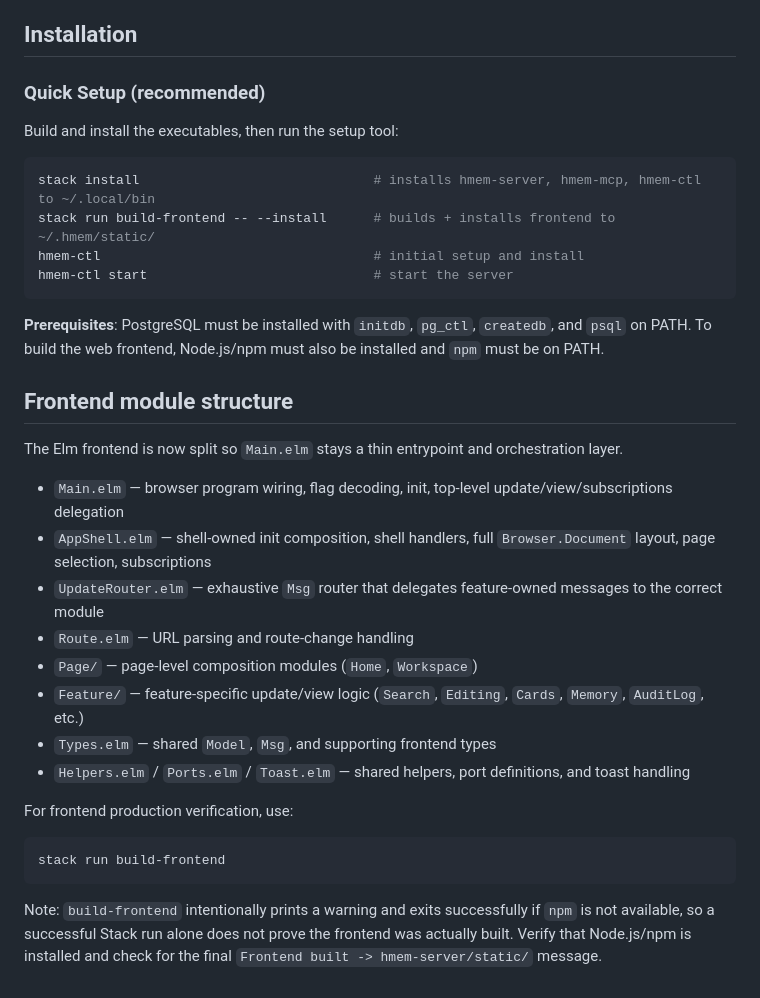
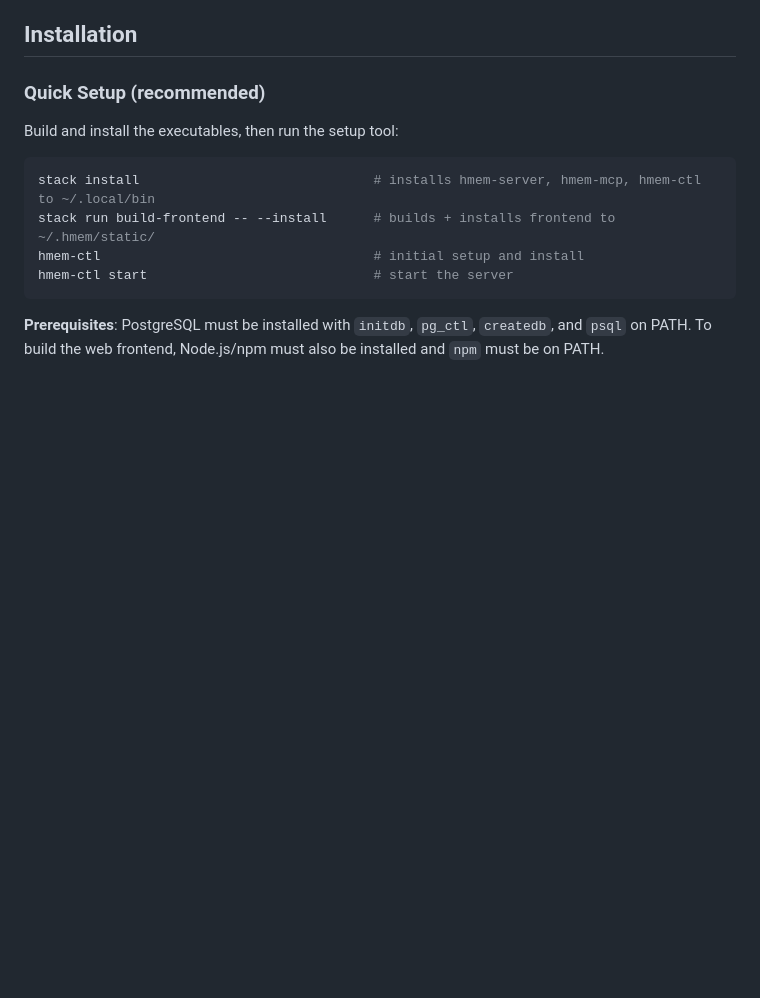
Before and after one commit to Sornaensis/hmem, a Markdown page: README.md, the part around the change. GitHub-like rendering; blank space fills up the shorter version.

````diff
--- a/README.md
+++ b/README.md
@@ -53,24 +53,3 @@ hmem-ctl start                             # start the server
 ```
 
 **Prerequisites**: PostgreSQL must be installed with `initdb`, `pg_ctl`, `createdb`, and `psql` on PATH. To build the web frontend, Node.js/npm must also be installed and `npm` must be on PATH.
-
-## Frontend module structure
-
-The Elm frontend is now split so `Main.elm` stays a thin entrypoint and orchestration layer.
-
-- `Main.elm` — browser program wiring, flag decoding, init, top-level update/view/subscriptions delegation
-- `AppShell.elm` — shell-owned init composition, shell handlers, full `Browser.Document` layout, page selection, subscriptions
-- `UpdateRouter.elm` — exhaustive `Msg` router that delegates feature-owned messages to the correct module
-- `Route.elm` — URL parsing and route-change handling
-- `Page/` — page-level composition modules (`Home`, `Workspace`)
-- `Feature/` — feature-specific update/view logic (`Search`, `Editing`, `Cards`, `Memory`, `AuditLog`, etc.)
-- `Types.elm` — shared `Model`, `Msg`, and supporting frontend types
-- `Helpers.elm` / `Ports.elm` / `Toast.elm` — shared helpers, port definitions, and toast handling
-
-For frontend production verification, use:
-
-```bash
-stack run build-frontend
-```
-
-Note: `build-frontend` intentionally prints a warning and exits successfully if `npm` is not available, so a successful Stack run alone does not prove the frontend was actually built. Verify that Node.js/npm is installed and check for the final `Frontend built -> hmem-server/static/` message.
````
